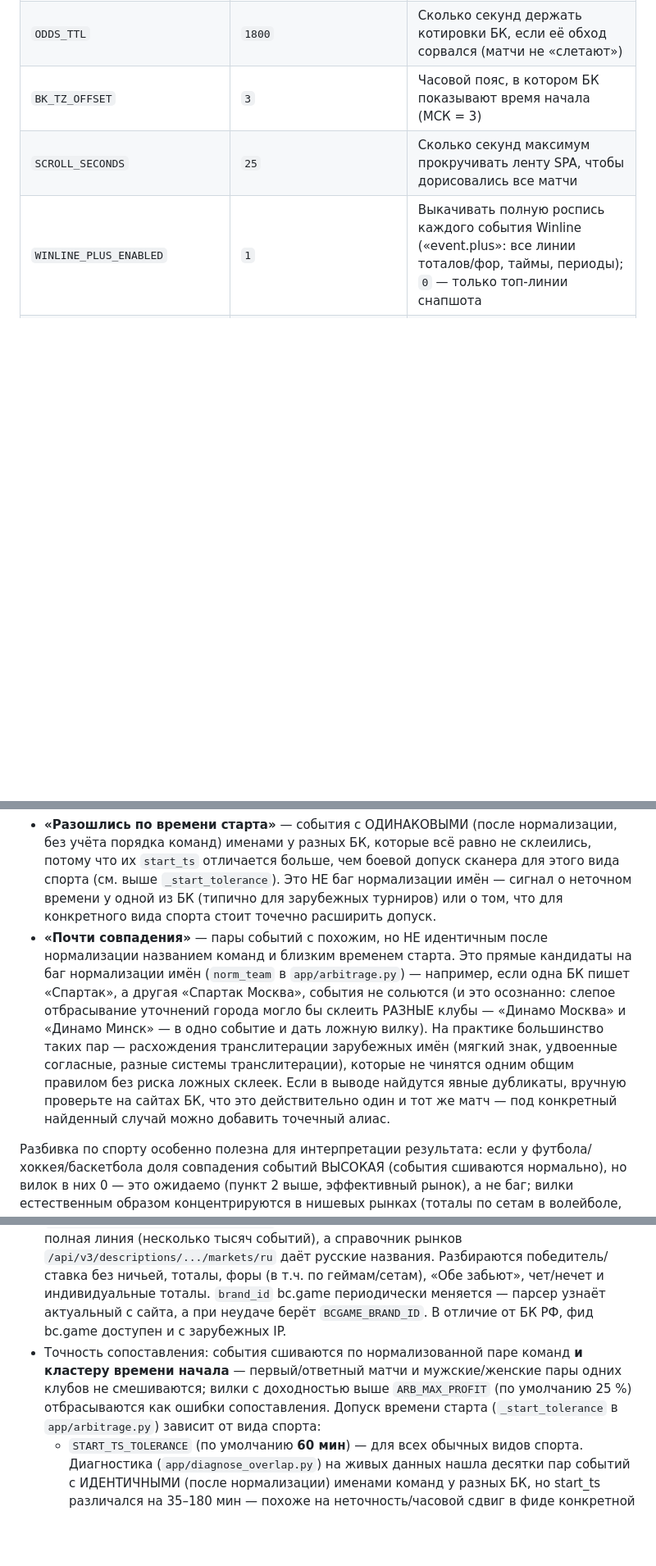
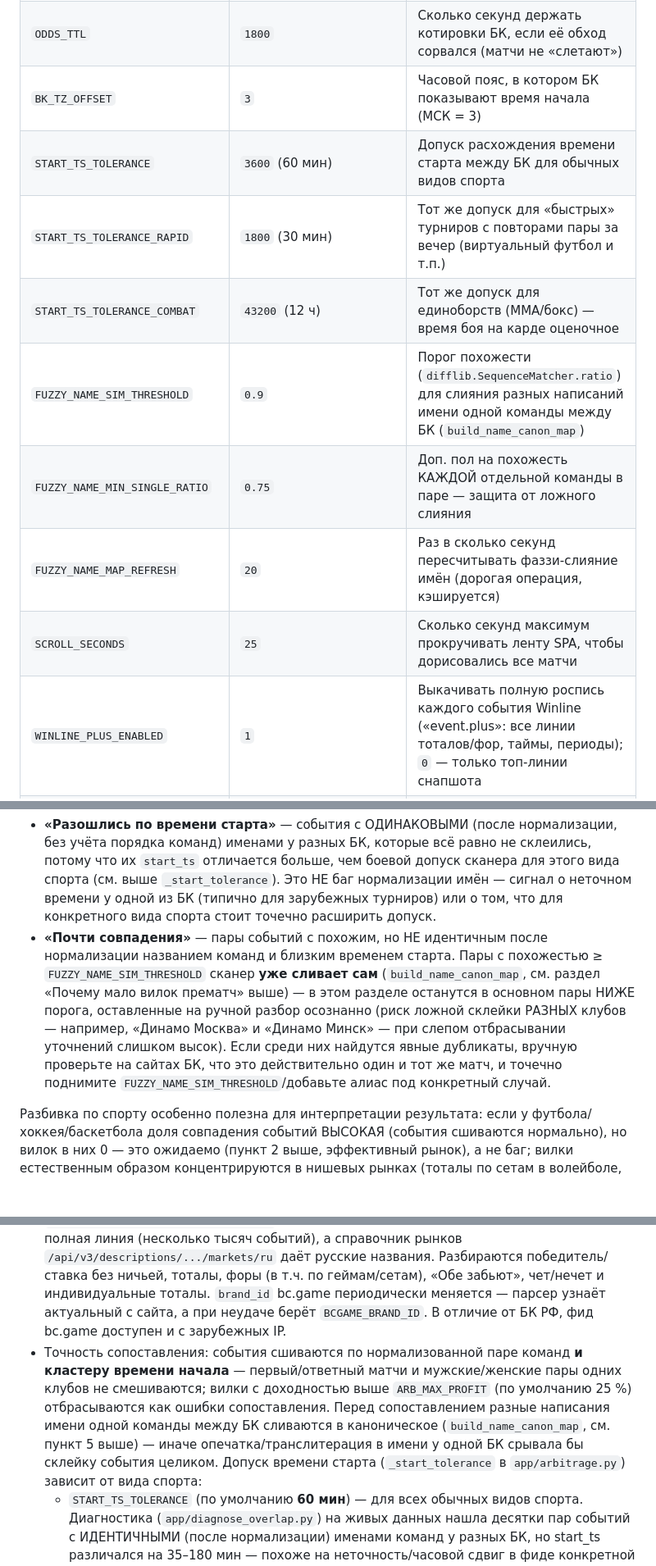
Before and after one commit to filippin4ik-dev/bet, a Markdown page: README.md, 3 parts joined by grey strips. Shown at 82% size. GitHub-like rendering; blank space fills up the shorter version.

Commit message:
README: документировать фаззи-слияние имён команд (build_name_canon_map)
Добавлен пункт 5 в «Почему мало вилок прематч» с результатами на живых
данных (доля совпадения событий 2+ БК выросла с ~20% до ~32%, футбол —
с 26% до 39%), обновлены разделы «Точность сопоставления» и описание
diagnose_overlap, добавлены новые переменные окружения в таблицу
настроек (FUZZY_NAME_SIM_THRESHOLD, FUZZY_NAME_MIN_SINGLE_RATIO,
FUZZY_NAME_MAP_REFRESH, а также ранее отсутствовавшие START_TS_TOLERANCE*).

Co-authored-by: filippin4ik-dev <filippin4ik-dev@users.noreply.github.com>

```diff
--- a/README.md
+++ b/README.md
@@ -188,6 +188,12 @@ systemctl restart arb-scanner
 | `SCAN_INTERVAL` | `30` | Пауза между циклами обновления, сек (сам цикл занимает несколько минут) |
 | `ODDS_TTL` | `1800` | Сколько секунд держать котировки БК, если её обход сорвался (матчи не «слетают») |
 | `BK_TZ_OFFSET` | `3` | Часовой пояс, в котором БК показывают время начала (МСК = 3) |
+| `START_TS_TOLERANCE` | `3600` (60 мин) | Допуск расхождения времени старта между БК для обычных видов спорта |
+| `START_TS_TOLERANCE_RAPID` | `1800` (30 мин) | Тот же допуск для «быстрых» турниров с повторами пары за вечер (виртуальный футбол и т.п.) |
+| `START_TS_TOLERANCE_COMBAT` | `43200` (12 ч) | Тот же допуск для единоборств (MMA/бокс) — время боя на карде оценочное |
+| `FUZZY_NAME_SIM_THRESHOLD` | `0.9` | Порог похожести (`difflib.SequenceMatcher.ratio`) для слияния разных написаний имени одной команды между БК (`build_name_canon_map`) |
+| `FUZZY_NAME_MIN_SINGLE_RATIO` | `0.75` | Доп. пол на похожесть КАЖДОЙ отдельной команды в паре — защита от ложного слияния |
+| `FUZZY_NAME_MAP_REFRESH` | `20` | Раз в сколько секунд пересчитывать фаззи-слияние имён (дорогая операция, кэшируется) |
 | `SCROLL_SECONDS` | `25` | Сколько секунд максимум прокручивать ленту SPA, чтобы дорисовались все матчи |
 | `WINLINE_PLUS_ENABLED` | `1` | Выкачивать полную роспись каждого события Winline («event.plus»: все линии тоталов/фор, таймы, периоды); `0` — только топ-линии снапшота |
 | `WINLINE_PLUS_RATE` | `15` | Сколько запросов полной росписи Winline слать в секунду |
@@ -280,7 +287,7 @@ python3 -m app.diagnose_overlap
 Скрипт покажет: сколько уникальных событий нашла каждая БК, матрицу пересечений событий по парам БК, **разбивку по видам спорта** (сколько событий у каждого спорта и какая доля из них совпала у 2+ БК, плюс сколько вилок нашлось именно в нём), сколько совпавших событий не имеют ни одного общего рынка (вилка невозможна даже при совпавшем матче), и два отдельных списка несовпавших пар:
 
 - **«Разошлись по времени старта»** — события с ОДИНАКОВЫМИ (после нормализации, без учёта порядка команд) именами у разных БК, которые всё равно не склеились, потому что их `start_ts` отличается больше, чем боевой допуск сканера для этого вида спорта (см. выше `_start_tolerance`). Это НЕ баг нормализации имён — сигнал о неточном времени у одной из БК (типично для зарубежных турниров) или о том, что для конкретного вида спорта стоит точечно расширить допуск.
-- **«Почти совпадения»** — пары событий с похожим, но НЕ идентичным после нормализации названием команд и близким временем старта. Это прямые кандидаты на баг нормализации имён (`norm_team` в `app/arbitrage.py`) — например, если одна БК пишет «Спартак», а другая «Спартак Москва», события не сольются (и это осознанно: слепое отбрасывание уточнений города могло бы склеить РАЗНЫЕ клубы — «Динамо Москва» и «Динамо Минск» — в одно событие и дать ложную вилку). На практике большинство таких пар — расхождения транслитерации зарубежных имён (мягкий знак, удвоенные согласные, разные системы транслитерации), которые не чинятся одним общим правилом без риска ложных склеек. Если в выводе найдутся явные дубликаты, вручную проверьте на сайтах БК, что это действительно один и тот же матч — под конкретный найденный случай можно добавить точечный алиас.
+- **«Почти совпадения»** — пары событий с похожим, но НЕ идентичным после нормализации названием команд и близким временем старта. Пары с похожестью ≥ `FUZZY_NAME_SIM_THRESHOLD` сканер **уже сливает сам** (`build_name_canon_map`, см. раздел «Почему мало вилок прематч» выше) — в этом разделе останутся в основном пары НИЖЕ порога, оставленные на ручной разбор осознанно (риск ложной склейки РАЗНЫХ клубов — например, «Динамо Москва» и «Динамо Минск» — при слепом отбрасывании уточнений слишком высок). Если среди них найдутся явные дубликаты, вручную проверьте на сайтах БК, что это действительно один и тот же матч, и точечно поднимите `FUZZY_NAME_SIM_THRESHOLD`/добавьте алиас под конкретный случай.
 
 Разбивка по спорту особенно полезна для интерпретации результата: если у футбола/хоккея/баскетбола доля совпадения событий ВЫСОКАЯ (события сшиваются нормально), но вилок в них 0 — это ожидаемо (пункт 2 выше, эффективный рынок), а не баг; вилки естественным образом концентрируются в нишевых рынках (тоталы по сетам в волейболе, небольшие турниры киберспорта), где букмекеры расходятся в оценке сильнее. А вот НИЗКАЯ доля совпадения у популярного спорта — уже сигнал, что там что-то не сшивается, и стоит смотреть «почти совпадения» именно для него.
 
@@ -293,7 +300,7 @@ python3 -m app.diagnose_overlap
 - Парсер **BetBoom** подключается напрямую к websocket-фиду линии (sporthub, protobuf) и забирает **всю** прематч-линию (несколько тысяч матчей) без браузера. Дерево турниров отдаёт лишь топ-ставки (~7 на матч), поэтому парсер дополнительно подписывается на **полную роспись каждого матча** (`state_subscribe_matches`): все тоталы/форы по всем линиям, таймы/периоды/карты, ЖК, угловые и т.д. — это даёт ~40 000 котировок вместо ~4 000 (отключается `BETBOOM_FULL_MARKETS=0`). При смене схемы правьте номера полей в `app/parsers/bb_feed.py`.
 - **Лига Ставок** закрыта анти-ботом **Qrator** (JS-челлендж с proof-of-work на каждый запрос), поэтому **по умолчанию отключена** — включается автоматически при заданном `LIGASTAVOK_PROXY` (или принудительно `LIGASTAVOK_ENABLED=1`). Парсер сначала пробует **внутренний JSON-API** линии (`lds-api-sites.ligastavok.ru`, `POST /rest/events/v8/eventsList`) — сразу, даже без cookie; если Qrator его блокирует — рендерит страницу браузером (Selenium + Chromium), ждёт прохождения челленджа (`LIGASTAVOK_CHALLENGE_WAIT`), переносит полученные Qrator-cookie в HTTP-сессию и повторяет API; последний рубеж — разбор HTML из отрендеренного DOM. **Qrator пропускает только «жилые» российские IP**: с IP дата-центров (проверено на московском VPS) он отдаёт 403-заглушку «доступ ограничен» даже настоящему Chrome — тогда БК отдаёт 0 котировок (в логе будет явное предупреждение с заголовком полученной страницы). Решение — резидентный прокси в `LIGASTAVOK_PROXY`: HTTP-запросы парсера идут через него целиком, браузер — тоже (но только с авторизацией по IP: логин/пароль прокси Chrome не передаёт). Через «жилой» прокси мобильный API обычно отвечает сразу и браузер вообще не нужен. При смене API/вёрстки правьте `app/parsers/ligastavok.py`.
 - Парсер **bc.game** работает через публичный REST-фид спортивной платформы **BetBy** (`cocoesports.com` — российское «зеркало» фида, без авторизации): индекс `/api/v4/prematch/brand/<brand>/ru/0` перечисляет версии чанков, из чанков склеивается полная линия (несколько тысяч событий), а справочник рынков `/api/v3/descriptions/.../markets/ru` даёт русские названия. Разбираются победитель/ставка без ничьей, тоталы, форы (в т.ч. по геймам/сетам), «Обе забьют», чет/нечет и индивидуальные тоталы. `brand_id` bc.game периодически меняется — парсер узнаёт актуальный с сайта, а при неудаче берёт `BCGAME_BRAND_ID`. В отличие от БК РФ, фид bc.game доступен и с зарубежных IP.
-- Точность сопоставления: события сшиваются по нормализованной паре команд **и кластеру времени начала** — первый/ответный матчи и мужские/женские пары одних клубов не смешиваются; вилки с доходностью выше `ARB_MAX_PROFIT` (по умолчанию 25 %) отбрасываются как ошибки сопоставления. Допуск времени старта (`_start_tolerance` в `app/arbitrage.py`) зависит от вида спорта:
+- Точность сопоставления: события сшиваются по нормализованной паре команд **и кластеру времени начала** — первый/ответный матчи и мужские/женские пары одних клубов не смешиваются; вилки с доходностью выше `ARB_MAX_PROFIT` (по умолчанию 25 %) отбрасываются как ошибки сопоставления. Перед сопоставлением разные написания имени одной команды между БК сливаются в каноническое (`build_name_canon_map`, см. пункт 5 выше) — иначе опечатка/транслитерация в имени у одной БК срывала бы склейку события целиком. Допуск времени старта (`_start_tolerance` в `app/arbitrage.py`) зависит от вида спорта:
   - `START_TS_TOLERANCE` (по умолчанию **60 мин**) — для всех обычных видов спорта. Диагностика (`app/diagnose_overlap.py`) на живых данных нашла десятки пар событий с ИДЕНТИЧНЫМИ (после нормализации) именами команд у разных БК, но start_ts различался на 35–180 мин — похоже на неточность/часовой сдвиг в фиде конкретной БК для зарубежных турниров (теннис-челленджеры, футбол малых лиг и т.п.), а не на разные матчи; одна и та же пара соперников не встречается повторно в течение пары часов в один день, поэтому допуск увеличен с прежних 30 мин.
   - `START_TS_TOLERANCE_RAPID` (по умолчанию 30 мин, старое строгое значение) — для «быстрых» турниров, где та же пара соперников может сыграть НЕСКОЛЬКО матчей за вечер с интервалом в минуты (виртуальный футбол типа «FC 26 ... 2x3 мин.», лиги-однодневки; распознаётся по шаблону `N x M мин` в названии турнира). Здесь расширять допуск ОПАСНО — можно склеить два разных матча одной пары в одну «вилку».
   - `START_TS_TOLERANCE_COMBAT` (по умолчанию 12 ч) — для **единоборств** (MMA/бокс): время боя на карде оценочное и у разных БК расходится на часы (bc.game 21:45 / BetBoom 23:00 для одного боя UFC), а одна пара бойцов не дерётся дважды за день, поэтому бой не разваливается на два «события».
```
Also changed, not shown: other parts of README.md (+1 -0 lines).
